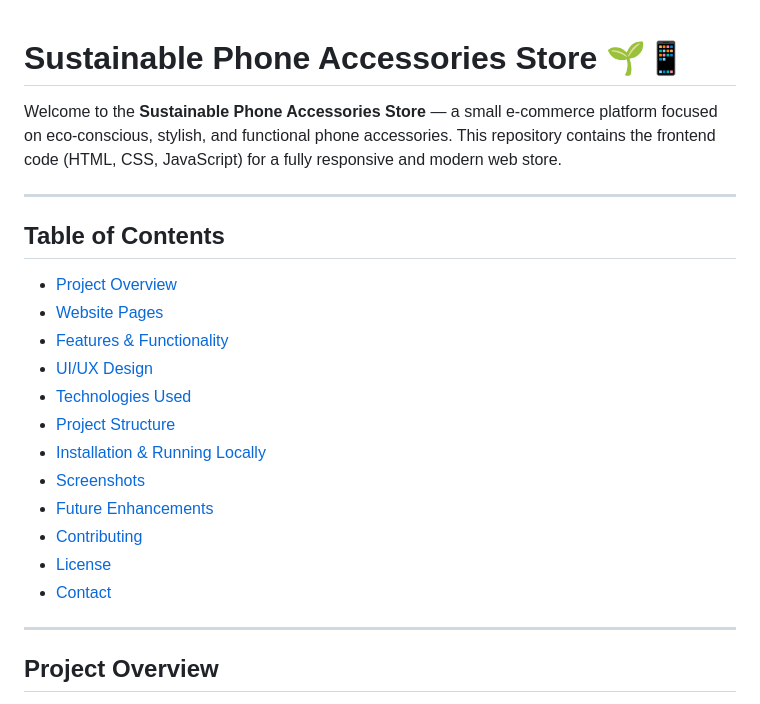
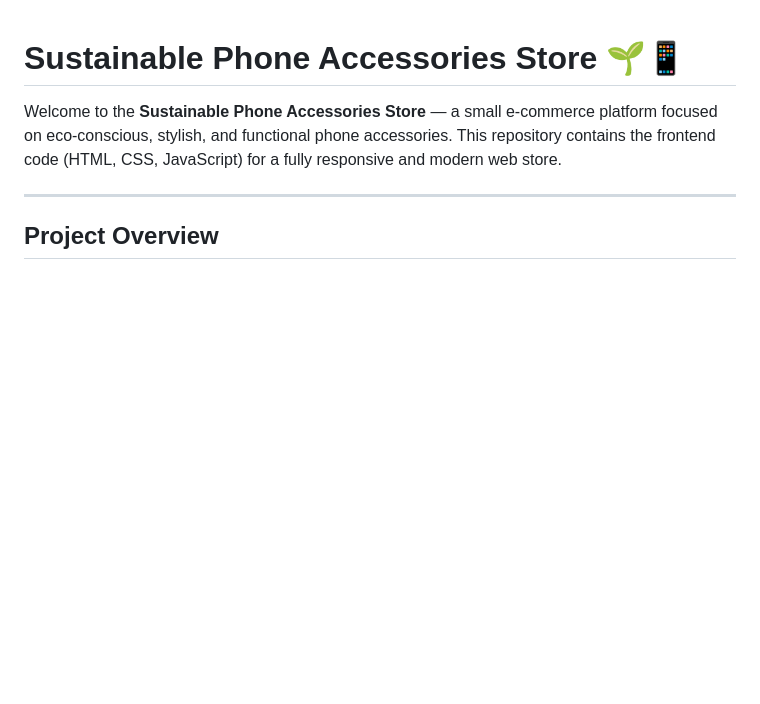
Before and after one commit to AllanOtieno254/Sustainable-Phone-Accessories-Store-E-commerce, a Markdown page: README.md, the part around the change. Drawn GitHub-style; blank space fills up the shorter version.

Commit message:
redmi update

```diff
--- a/README.md
+++ b/README.md
@@ -1,23 +1,6 @@
 # Sustainable Phone Accessories Store 🌱📱
 
 Welcome to the **Sustainable Phone Accessories Store** — a small e-commerce platform focused on eco-conscious, stylish, and functional phone accessories. This repository contains the frontend code (HTML, CSS, JavaScript) for a fully responsive and modern web store.
-
----
-
-## Table of Contents
-
-- [Project Overview](#project-overview)
-- [Website Pages](#website-pages)
-- [Features & Functionality](#features--functionality)
-- [UI/UX Design](#uiux-design)
-- [Technologies Used](#technologies-used)
-- [Project Structure](#project-structure)
-- [Installation & Running Locally](#installation--running-locally)
-- [Screenshots](#screenshots)
-- [Future Enhancements](#future-enhancements)
-- [Contributing](#contributing)
-- [License](#license)
-- [Contact](#contact)
 
 ---
 
```
